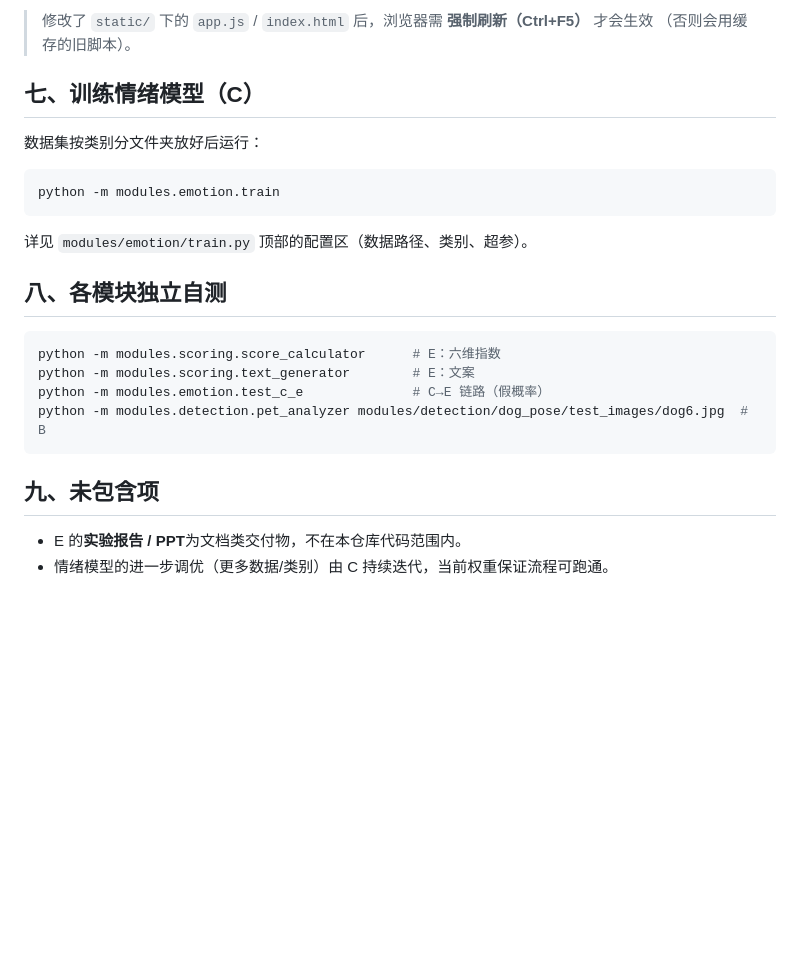
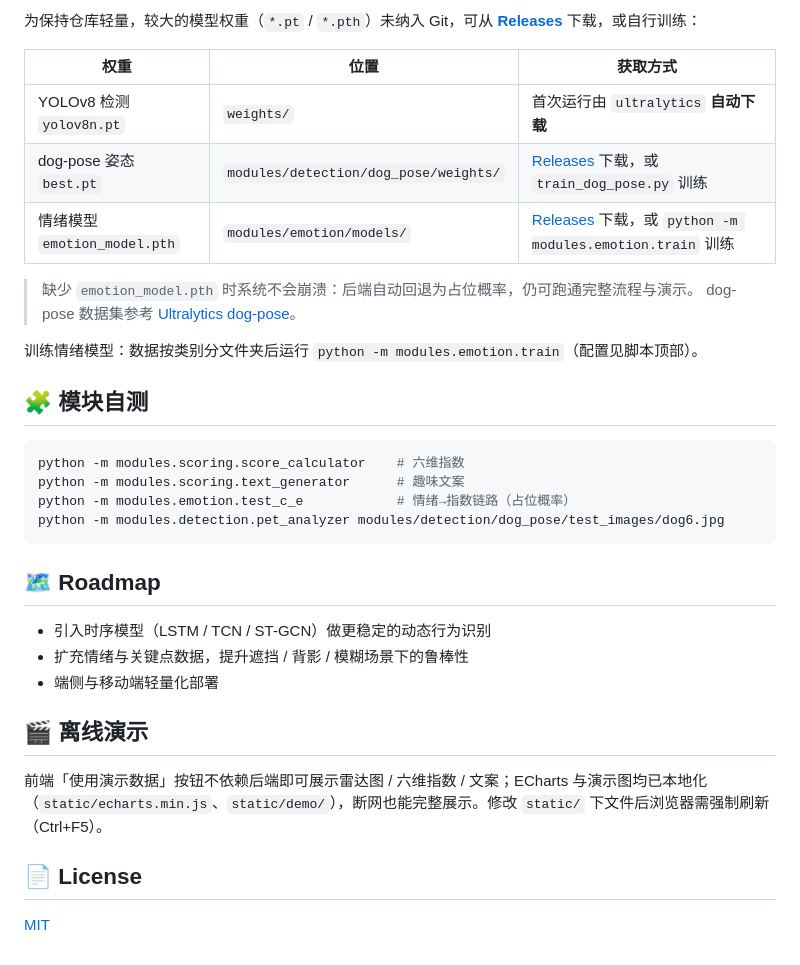
Before and after one commit to 2377479468/pet-status-analysis, a Markdown page: README.md, the part around one of its changes. Rendered like a GitHub page; blank space fills up the shorter version.

````diff
--- a/README.md
+++ b/README.md
@@ -122,27 +109,36 @@ python main.py
 
-> 修改了 `static/` 下的 `app.js` / `index.html` 后，浏览器需 **强制刷新（Ctrl+F5）** 才会生效
-> （否则会用缓存的旧脚本）。
+为保持仓库轻量，较大的模型权重（`*.pt` / `*.pth`）未纳入 Git，可从 [**Releases**](../../releases) 下载，或自行训练：
 
-## 七、训练情绪模型（C）
+| 权重 | 位置 | 获取方式 |
+| --- | --- | --- |
+| YOLOv8 检测 `yolov8n.pt` | `weights/` | 首次运行由 `ultralytics` **自动下载** |
+| dog-pose 姿态 `best.pt` | `modules/detection/dog_pose/weights/` | [Releases](../../releases) 下载，或 `train_dog_pose.py` 训练 |
+| 情绪模型 `emotion_model.pth` | `modules/emotion/models/` | [Releases](../../releases) 下载，或 `python -m modules.emotion.train` 训练 |
 
-数据集按类别分文件夹放好后运行：
+> 缺少 `emotion_model.pth` 时系统不会崩溃：后端自动回退为占位概率，仍可跑通完整流程与演示。
+> dog-pose 数据集参考 [Ultralytics dog-pose](https://docs.ultralytics.com/datasets/pose/dog-pose/)。
+
+训练情绪模型：数据按类别分文件夹后运行 `python -m modules.emotion.train`（配置见脚本顶部）。
+
+## 🧩 模块自测
 
 ```bash
-python -m modules.emotion.train
+python -m modules.scoring.score_calculator    # 六维指数
+python -m modules.scoring.text_generator      # 趣味文案
+python -m modules.emotion.test_c_e            # 情绪→指数链路（占位概率）
+python -m modules.detection.pet_analyzer modules/detection/dog_pose/test_images/dog6.jpg
 ```
 
-详见 `modules/emotion/train.py` 顶部的配置区（数据路径、类别、超参）。
+## 🗺️ Roadmap
 
-## 八、各模块独立自测
+- 引入时序模型（LSTM / TCN / ST-GCN）做更稳定的动态行为识别
+- 扩充情绪与关键点数据，提升遮挡 / 背影 / 模糊场景下的鲁棒性
+- 端侧与移动端轻量化部署
 
-```bash
-python -m modules.scoring.score_calculator      # E：六维指数
-python -m modules.scoring.text_generator        # E：文案
-python -m modules.emotion.test_c_e              # C→E 链路（假概率）
-python -m modules.detection.pet_analyzer modules/detection/dog_pose/test_images/dog6.jpg  # B
-```
+## 🎬 离线演示
 
-## 九、未包含项
+前端「使用演示数据」按钮不依赖后端即可展示雷达图 / 六维指数 / 文案；ECharts 与演示图均已本地化（`static/echarts.min.js`、`static/demo/`），断网也能完整展示。修改 `static/` 下文件后浏览器需强制刷新（Ctrl+F5）。
 
-- E 的**实验报告 / PPT**为文档类交付物，不在本仓库代码范围内。
-- 情绪模型的进一步调优（更多数据/类别）由 C 持续迭代，当前权重保证流程可跑通。
+## 📄 License
+
+[MIT](LICENSE)
````
Also changed, not shown: other parts of README.md (+69 -82 lines), docs/showcase_accuracy.png (added), docs/showcase_confusion.png (added), docs/showcase_detection.jpg (added), docs/showcase_pose.jpg (added), 1 other file.
